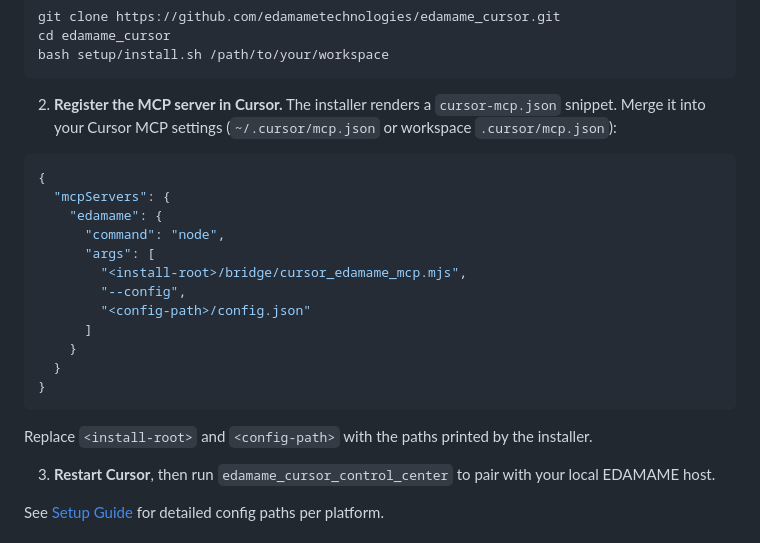
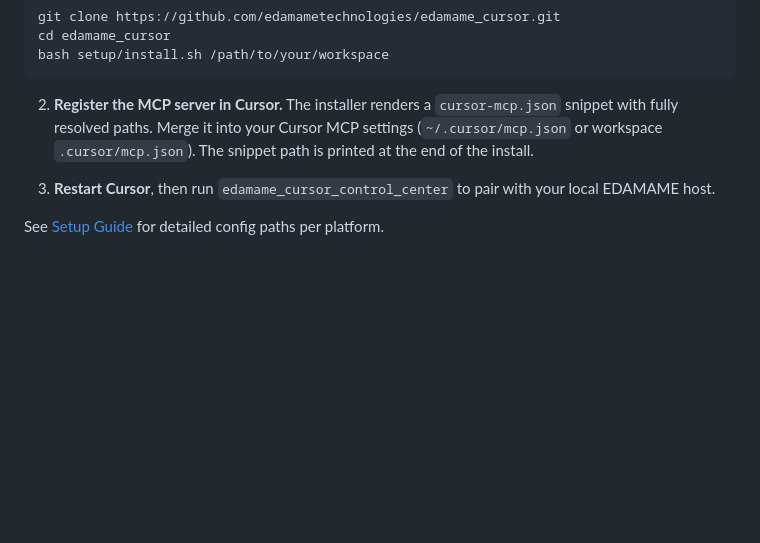
Before and after one commit to edamametechnologies/edamame_cursor, a Markdown page: README.md, the part around the change. Drawn GitHub-style; blank space fills up the shorter version.

Commit message:
Update README and SETUP documentation for MCP registration clarity
- Revised instructions for merging the `cursor-mcp.json` snippet into Cursor MCP settings to include fully resolved paths.
- Clarified that the snippet location is printed at the end of the installation process for easier user reference.

````diff
--- a/README.md
+++ b/README.md
@@ -48,26 +48,9 @@ bash setup/install.sh /path/to/your/workspace
 ```
 
 2. **Register the MCP server in Cursor.** The installer renders a
-   `cursor-mcp.json` snippet. Merge it into your Cursor MCP settings
-   (`~/.cursor/mcp.json` or workspace `.cursor/mcp.json`):
-
-```json
-{
-  "mcpServers": {
-    "edamame": {
-      "command": "node",
-      "args": [
-        "<install-root>/bridge/cursor_edamame_mcp.mjs",
-        "--config",
-        "<config-path>/config.json"
-      ]
-    }
-  }
-}
-```
-
-Replace `<install-root>` and `<config-path>` with the paths printed by the
-installer.
+   `cursor-mcp.json` snippet with fully resolved paths. Merge it into your
+   Cursor MCP settings (`~/.cursor/mcp.json` or workspace `.cursor/mcp.json`).
+   The snippet path is printed at the end of the install.
 
 3. **Restart Cursor**, then run `edamame_cursor_control_center` to pair
    with your local EDAMAME host.
````
Also changed, not shown: docs/SETUP.md (+4 -6 lines).
